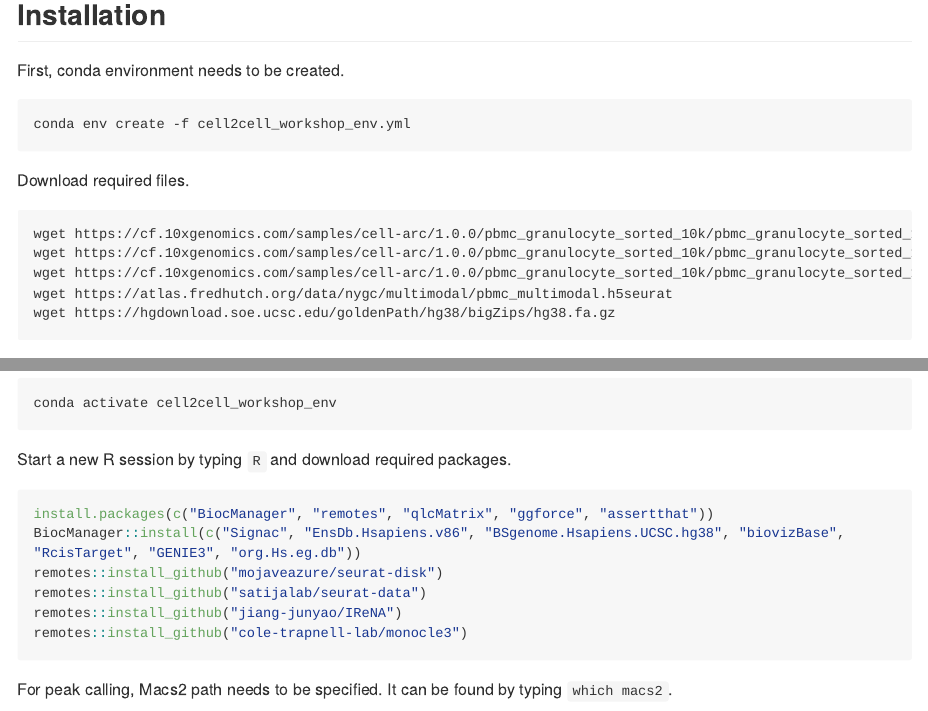
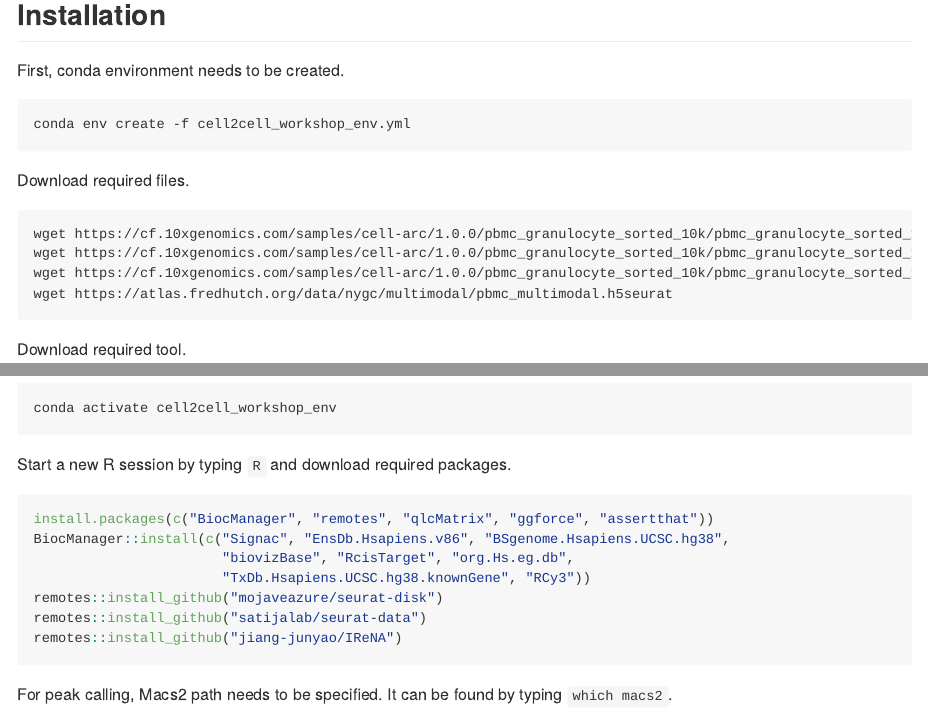
Before and after one commit to berkgurdamar/Cell2Cell-Workshop, an R Markdown document (README.Rmd): the page in a window 1100 px wide, from 120 px down, and a second part further down, joined at a grey line. The pictures show the output file README.md that the author committed with the source, drawn offline in the style of GitHub; long lines of code are wrapped.

Commit message:
update README

````diff
--- a/README.Rmd
+++ b/README.Rmd
@@ -21,7 +21,6 @@ wget https://cf.10xgenomics.com/samples/cell-arc/1.0.0/pbmc_granulocyte_sorted_1
 wget https://cf.10xgenomics.com/samples/cell-arc/1.0.0/pbmc_granulocyte_sorted_10k/pbmc_granulocyte_sorted_10k_atac_fragments.tsv.gz
 wget https://cf.10xgenomics.com/samples/cell-arc/1.0.0/pbmc_granulocyte_sorted_10k/pbmc_granulocyte_sorted_10k_atac_fragments.tsv.gz.tbi
 wget https://atlas.fredhutch.org/data/nygc/multimodal/pbmc_multimodal.h5seurat
-wget https://hgdownload.soe.ucsc.edu/goldenPath/hg38/bigZips/hg38.fa.gz
 ```
 
 Download required tool.
@@ -46,14 +45,13 @@ conda activate cell2cell_workshop_env
 Start a new R session by typing `R` and download required packages.
 
 ```{r package_download, eval=FALSE}
-
 install.packages(c("BiocManager", "remotes", "qlcMatrix", "ggforce", "assertthat"))
-BiocManager::install(c("Signac", "EnsDb.Hsapiens.v86", "BSgenome.Hsapiens.UCSC.hg38", "biovizBase", "RcisTarget", "GENIE3", "org.Hs.eg.db"))
+BiocManager::install(c("Signac", "EnsDb.Hsapiens.v86", "BSgenome.Hsapiens.UCSC.hg38",
+                       "biovizBase", "RcisTarget", "org.Hs.eg.db",
+                       "TxDb.Hsapiens.UCSC.hg38.knownGene", "RCy3"))
 remotes::install_github("mojaveazure/seurat-disk")
 remotes::install_github("satijalab/seurat-data")
 remotes::install_github("jiang-junyao/IReNA")
-remotes::install_github("cole-trapnell-lab/monocle3")
-
 ```
 
 For peak calling, Macs2 path needs to be specified. It can be found by typing `which macs2`.
````
Also changed, not shown: README.md.
